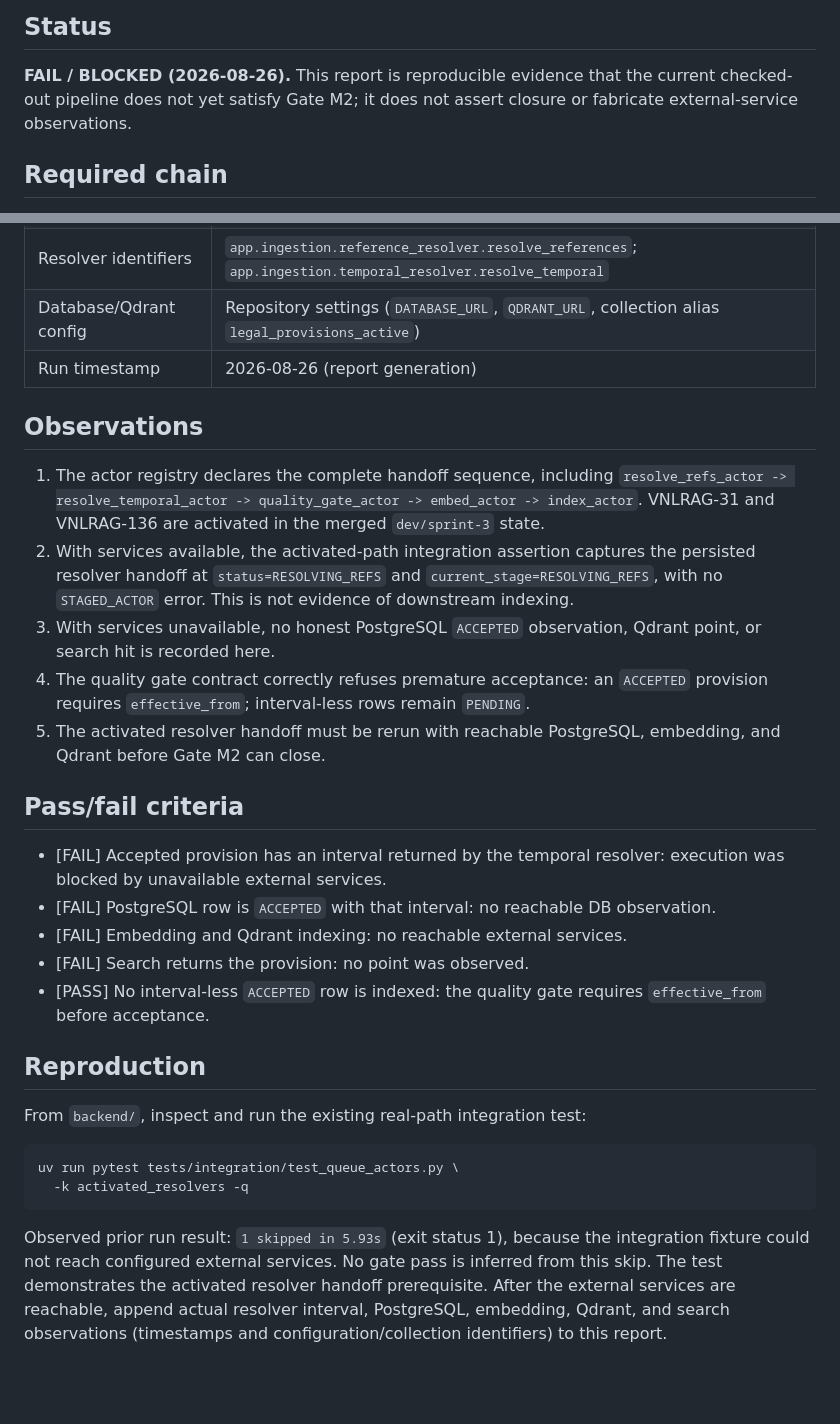
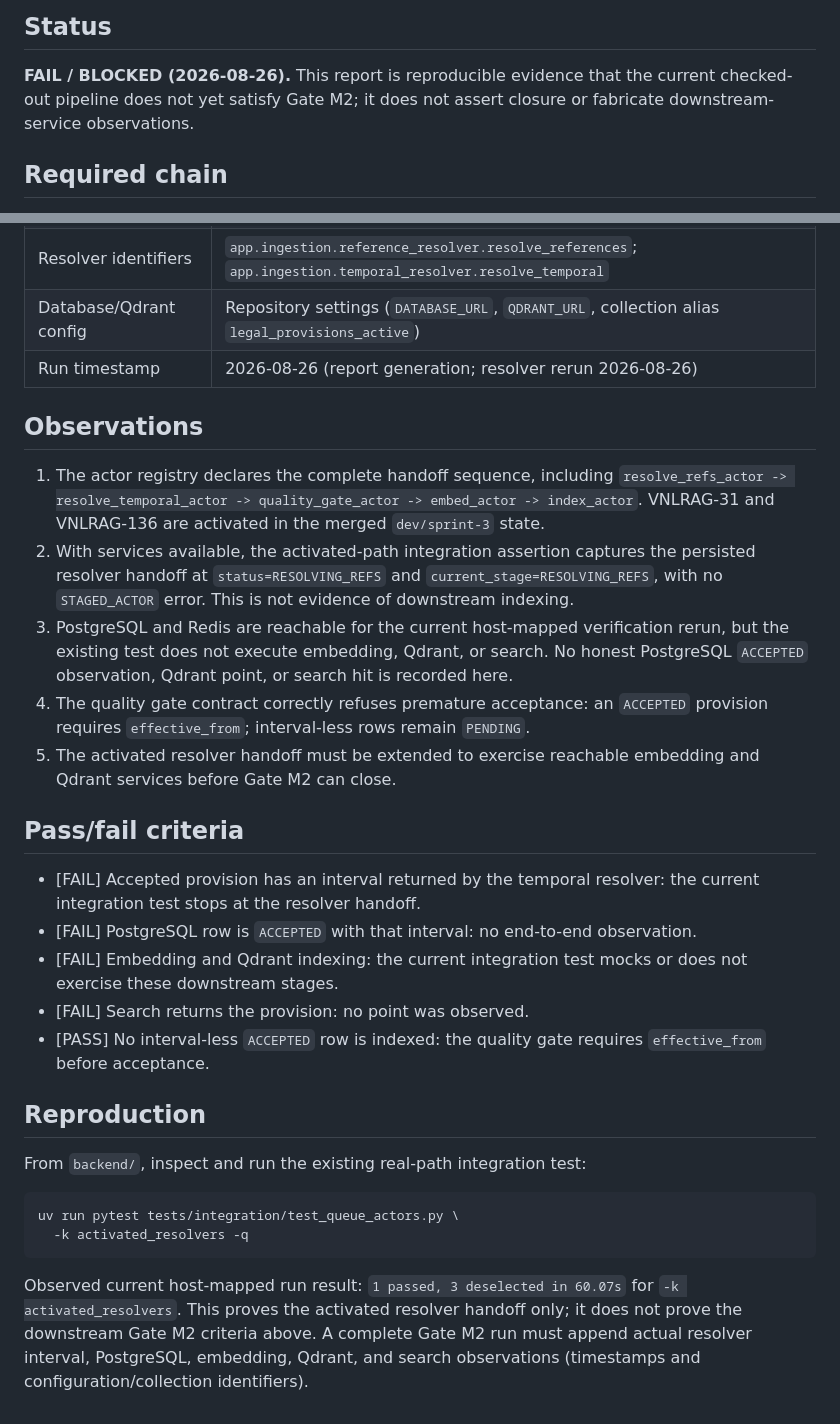
Before and after one commit to PhucTruong-ctrl/vn-traffic-law-RAG, a Markdown page: docs/evaluation/gate-m2-evidence-vnlrag-154.md, 2 parts joined by grey strips. Drawn GitHub-style; blank space fills up the shorter version.

Commit message:
docs(gate): refresh M2 resolver evidence (VNLRAG-154)

````diff
--- a/docs/evaluation/gate-m2-evidence-vnlrag-154.md
+++ b/docs/evaluation/gate-m2-evidence-vnlrag-154.md
@@ -4,7 +4,7 @@
 
 **FAIL / BLOCKED (2026-08-26).** This report is reproducible evidence that the
 current checked-out pipeline does not yet satisfy Gate M2; it does not assert
-closure or fabricate external-service observations.
+closure or fabricate downstream-service observations.
 
 ## Required chain
 
@@ -22,7 +22,7 @@ embedding -> Qdrant -> search hit`
 | Source provision | Deterministic Vietnamese provision fixture must be supplied by the W4 E2E run |
 | Resolver identifiers | `app.ingestion.reference_resolver.resolve_references`; `app.ingestion.temporal_resolver.resolve_temporal` |
 | Database/Qdrant config | Repository settings (`DATABASE_URL`, `QDRANT_URL`, collection alias `legal_provisions_active`) |
-| Run timestamp | 2026-08-26 (report generation) |
+| Run timestamp | 2026-08-26 (report generation; resolver rerun 2026-08-26) |
 
 ## Observations
 
@@ -34,21 +34,24 @@ embedding -> Qdrant -> search hit`
    the persisted resolver handoff at `status=RESOLVING_REFS` and
    `current_stage=RESOLVING_REFS`, with no `STAGED_ACTOR` error. This is not
    evidence of downstream indexing.
-3. With services unavailable, no honest PostgreSQL `ACCEPTED` observation,
-   Qdrant point, or search hit is recorded here.
+3. PostgreSQL and Redis are reachable for the current host-mapped verification
+   rerun, but the existing test does not execute embedding, Qdrant, or search.
+   No honest PostgreSQL `ACCEPTED` observation, Qdrant point, or search hit is
+   recorded here.
 4. The quality gate contract correctly refuses premature acceptance: an
    `ACCEPTED` provision requires `effective_from`; interval-less rows remain
    `PENDING`.
-5. The activated resolver handoff must be rerun with reachable PostgreSQL,
-   embedding, and Qdrant before Gate M2 can close.
+5. The activated resolver handoff must be extended to exercise reachable
+   embedding and Qdrant services before Gate M2 can close.
 
 ## Pass/fail criteria
 
 - [FAIL] Accepted provision has an interval returned by the temporal resolver:
-  execution was blocked by unavailable external services.
-- [FAIL] PostgreSQL row is `ACCEPTED` with that interval: no reachable DB
+  the current integration test stops at the resolver handoff.
+- [FAIL] PostgreSQL row is `ACCEPTED` with that interval: no end-to-end
   observation.
-- [FAIL] Embedding and Qdrant indexing: no reachable external services.
+- [FAIL] Embedding and Qdrant indexing: the current integration test mocks or
+  does not exercise these downstream stages.
 - [FAIL] Search returns the provision: no point was observed.
 - [PASS] No interval-less `ACCEPTED` row is indexed: the quality gate requires
   `effective_from` before acceptance.
@@ -62,10 +65,8 @@ uv run pytest tests/integration/test_queue_actors.py \
   -k activated_resolvers -q
 ```
 
-Observed prior run result: `1 skipped in 5.93s` (exit status 1), because the
-integration fixture could not reach configured external services. No gate pass
-is inferred from this skip.
-The test demonstrates the activated resolver handoff prerequisite. After the
-external services are reachable, append actual resolver interval, PostgreSQL,
-embedding, Qdrant, and search observations (timestamps and
-configuration/collection identifiers) to this report.
+Observed current host-mapped run result: `1 passed, 3 deselected in 60.07s`
+for `-k activated_resolvers`. This proves the activated resolver handoff only;
+it does not prove the downstream Gate M2 criteria above. A complete Gate M2
+run must append actual resolver interval, PostgreSQL, embedding, Qdrant, and
+search observations (timestamps and configuration/collection identifiers).
````
